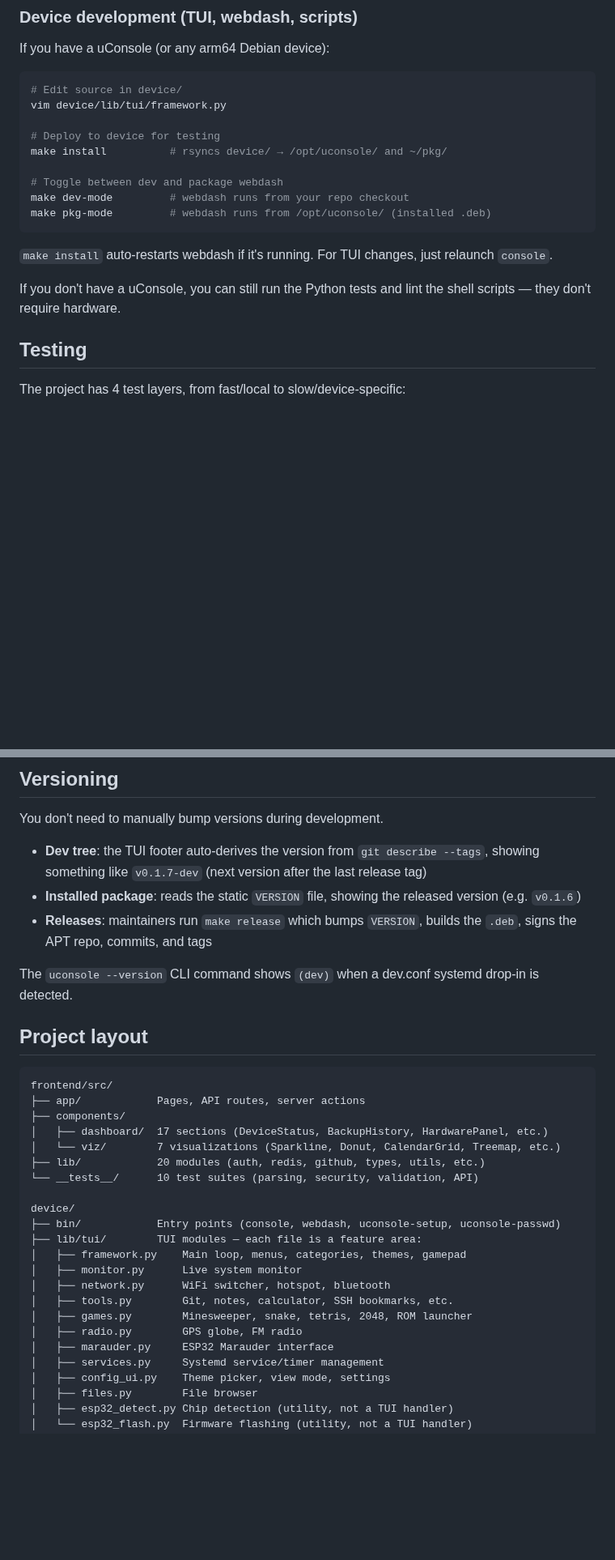
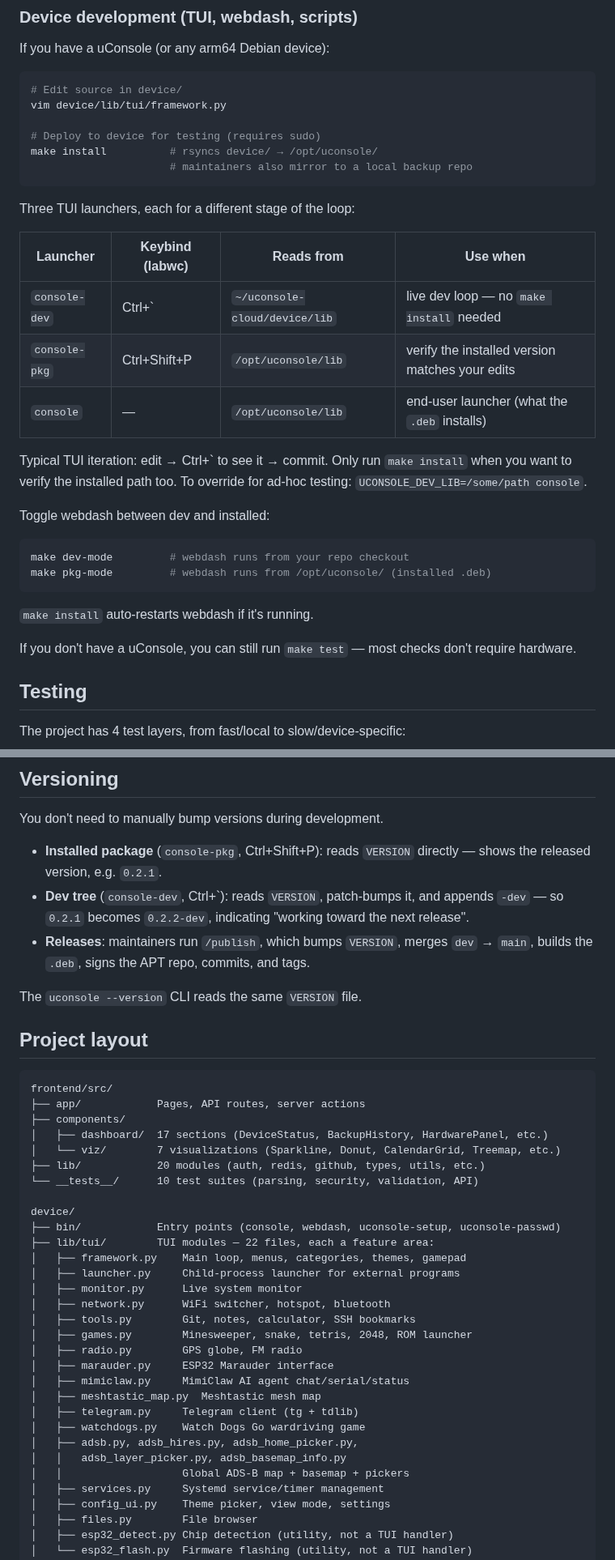
Before and after one commit to mikevitelli/uconsole-cloud, a Markdown page: CONTRIBUTING.md, 2 parts joined by grey strips. Shown at 81% size. GitHub-like rendering; blank space fills up the shorter version.

Commit message:
docs(contributing): update for current versioning + launcher split
Three high-impact fixes aligning CONTRIBUTING.md with the current
architecture:

1. Versioning section was describing a git-describe-based scheme that
   was replaced today (commit ab2a3f6). Now documents VERSION-file +
   patch-bump semantics so contributors understand why console-dev
   shows 0.2.2-dev while the last release was 0.2.1.

2. Device development section now names the three launchers
   (console-dev / console-pkg / console) and their keybinds, so
   contributors know which one to use for the iteration loop without
   reading source.

3. TUI module list grew from 11 entries to 22 — the old list missed
   mimiclaw, telegram, watchdogs, meshtastic_map, launcher, and five
   adsb files. Missing modules made the "what does this file do?"
   question unanswerable from the docs alone.

Does not touch script count, test count, or tool count — those need a
separate recount pass.

Co-Authored-By: Claude Opus 4.7 (1M context) <noreply@anthropic.com>

````diff
--- a/CONTRIBUTING.md
+++ b/CONTRIBUTING.md
@@ -60,17 +60,34 @@ If you have a uConsole (or any arm64 Debian device):
 # Edit source in device/
 vim device/lib/tui/framework.py
 
-# Deploy to device for testing
-make install          # rsyncs device/ → /opt/uconsole/ and ~/pkg/
+# Deploy to device for testing (requires sudo)
+make install          # rsyncs device/ → /opt/uconsole/
+                      # maintainers also mirror to a local backup repo
+```
 
-# Toggle between dev and package webdash
+Three TUI launchers, each for a different stage of the loop:
+
+| Launcher | Keybind (labwc) | Reads from | Use when |
+|----------|-----------------|------------|----------|
+| `console-dev` | Ctrl+\` | `~/uconsole-cloud/device/lib` | live dev loop — no `make install` needed |
+| `console-pkg` | Ctrl+Shift+P | `/opt/uconsole/lib` | verify the installed version matches your edits |
+| `console` | — | `/opt/uconsole/lib` | end-user launcher (what the `.deb` installs) |
+
+Typical TUI iteration: edit → Ctrl+\` to see it → commit. Only run `make
+install` when you want to verify the installed path too. To override for
+ad-hoc testing: `UCONSOLE_DEV_LIB=/some/path console`.
+
+Toggle webdash between dev and installed:
+
+```bash
 make dev-mode         # webdash runs from your repo checkout
 make pkg-mode         # webdash runs from /opt/uconsole/ (installed .deb)
 ```
 
-`make install` auto-restarts webdash if it's running. For TUI changes, just relaunch `console`.
+`make install` auto-restarts webdash if it's running.
 
-If you don't have a uConsole, you can still run the Python tests and lint the shell scripts — they don't require hardware.
+If you don't have a uConsole, you can still run `make test` — most
+checks don't require hardware.
 
 ## Testing
 
@@ -158,11 +175,16 @@ npm test -w @uconsole/frontend -- --run src/__tests__/devicePaths.test.ts  # one
 
 You don't need to manually bump versions during development.
 
-- **Dev tree**: the TUI footer auto-derives the version from `git describe --tags`, showing something like `v0.1.7-dev` (next version after the last release tag)
-- **Installed package**: reads the static `VERSION` file, showing the released version (e.g. `v0.1.6`)
-- **Releases**: maintainers run `make release` which bumps `VERSION`, builds the `.deb`, signs the APT repo, commits, and tags
+- **Installed package** (`console-pkg`, Ctrl+Shift+P): reads `VERSION`
+  directly — shows the released version, e.g. `0.2.1`.
+- **Dev tree** (`console-dev`, Ctrl+\`): reads `VERSION`, patch-bumps
+  it, and appends `-dev` — so `0.2.1` becomes `0.2.2-dev`, indicating
+  "working toward the next release".
+- **Releases**: maintainers run `/publish`, which bumps `VERSION`,
+  merges `dev` → `main`, builds the `.deb`, signs the APT repo,
+  commits, and tags.
 
-The `uconsole --version` CLI command shows `(dev)` when a dev.conf systemd drop-in is detected.
+The `uconsole --version` CLI reads the same `VERSION` file.
 
 ## Project layout
 
@@ -177,14 +199,22 @@ frontend/src/
 
 device/
 ├── bin/            Entry points (console, webdash, uconsole-setup, uconsole-passwd)
-├── lib/tui/        TUI modules — each file is a feature area:
+├── lib/tui/        TUI modules — 22 files, each a feature area:
 │   ├── framework.py    Main loop, menus, categories, themes, gamepad
+│   ├── launcher.py     Child-process launcher for external programs
 │   ├── monitor.py      Live system monitor
 │   ├── network.py      WiFi switcher, hotspot, bluetooth
-│   ├── tools.py        Git, notes, calculator, SSH bookmarks, etc.
+│   ├── tools.py        Git, notes, calculator, SSH bookmarks
 │   ├── games.py        Minesweeper, snake, tetris, 2048, ROM launcher
 │   ├── radio.py        GPS globe, FM radio
 │   ├── marauder.py     ESP32 Marauder interface
+│   ├── mimiclaw.py     MimiClaw AI agent chat/serial/status
+│   ├── meshtastic_map.py  Meshtastic mesh map
+│   ├── telegram.py     Telegram client (tg + tdlib)
+│   ├── watchdogs.py    Watch Dogs Go wardriving game
+│   ├── adsb.py, adsb_hires.py, adsb_home_picker.py,
+│   │   adsb_layer_picker.py, adsb_basemap_info.py
+│   │                   Global ADS-B map + basemap + pickers
 │   ├── services.py     Systemd service/timer management
 │   ├── config_ui.py    Theme picker, view mode, settings
 │   ├── files.py        File browser
````
